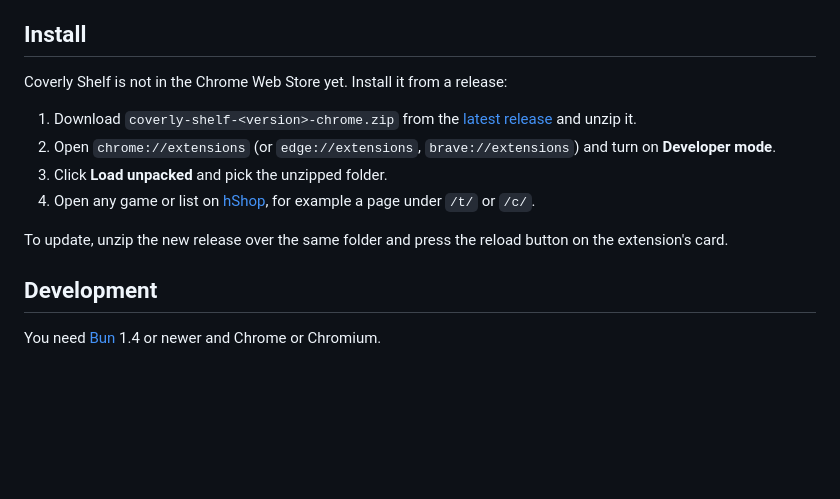
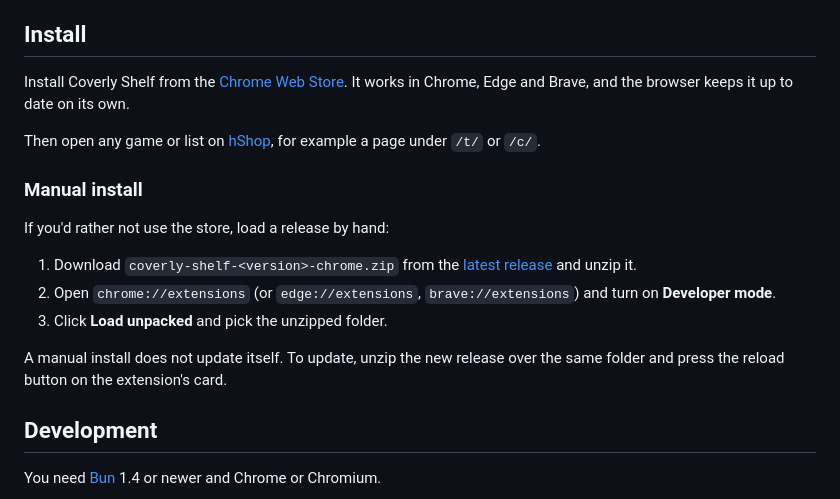
Before and after one commit to MAECLY/coverly-shelf, a Markdown page: README.md, the part around one of its changes. Drawn GitHub-style; blank space fills up the shorter version.

```diff
--- a/README.md
+++ b/README.md
@@ -142,7 +143,16 @@ a confirmation).
 
 ## Install
 
-Coverly Shelf is not in the Chrome Web Store yet. Install it from a release:
+Install Coverly Shelf from the
+[Chrome Web Store](https://chromewebstore.google.com/detail/coverly-shelf/ahafjflkfcijeoaggjhjpgekbchjpfie). It works in Chrome, Edge and Brave, and the browser
+keeps it up to date on its own.
+
+Then open any game or list on [hShop](https://hshop.erista.me/), for example a
+page under `/t/` or `/c/`.
+
+### Manual install
+
+If you'd rather not use the store, load a release by hand:
 
 1. Download `coverly-shelf-<version>-chrome.zip` from the
    [latest release](https://github.com/MAECLY/coverly-shelf/releases/latest)
@@ -150,11 +160,9 @@ Coverly Shelf is not in the Chrome Web Store yet. Install it from a release:
 2. Open `chrome://extensions` (or `edge://extensions`, `brave://extensions`)
    and turn on **Developer mode**.
 3. Click **Load unpacked** and pick the unzipped folder.
-4. Open any game or list on [hShop](https://hshop.erista.me/), for example a
-   page under `/t/` or `/c/`.
 
-To update, unzip the new release over the same folder and press the reload
-button on the extension's card.
+A manual install does not update itself. To update, unzip the new release over
+the same folder and press the reload button on the extension's card.
 
 ## Development
 
```
Also changed, not shown: other parts of README.md (+1 -0 lines), README.es.md (+14 -6 lines).
